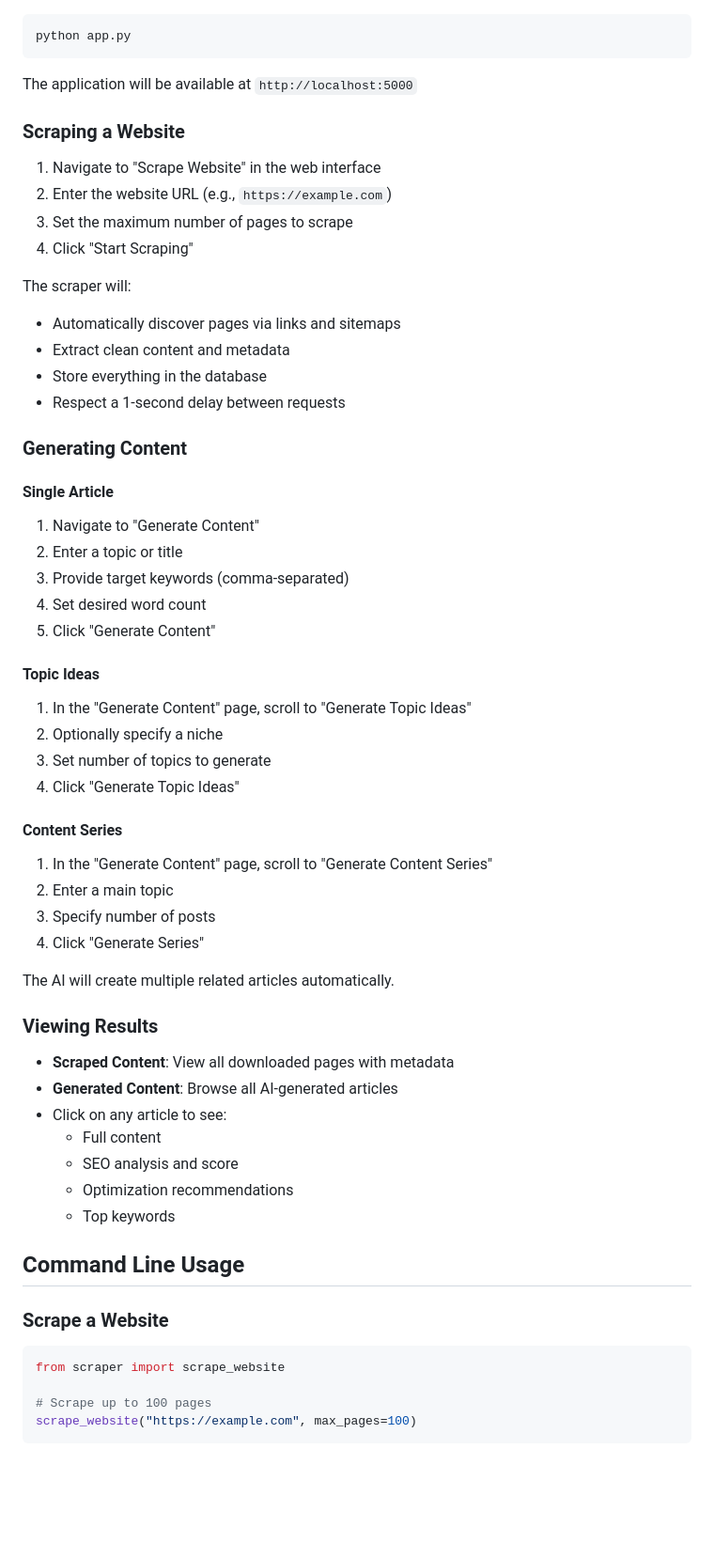
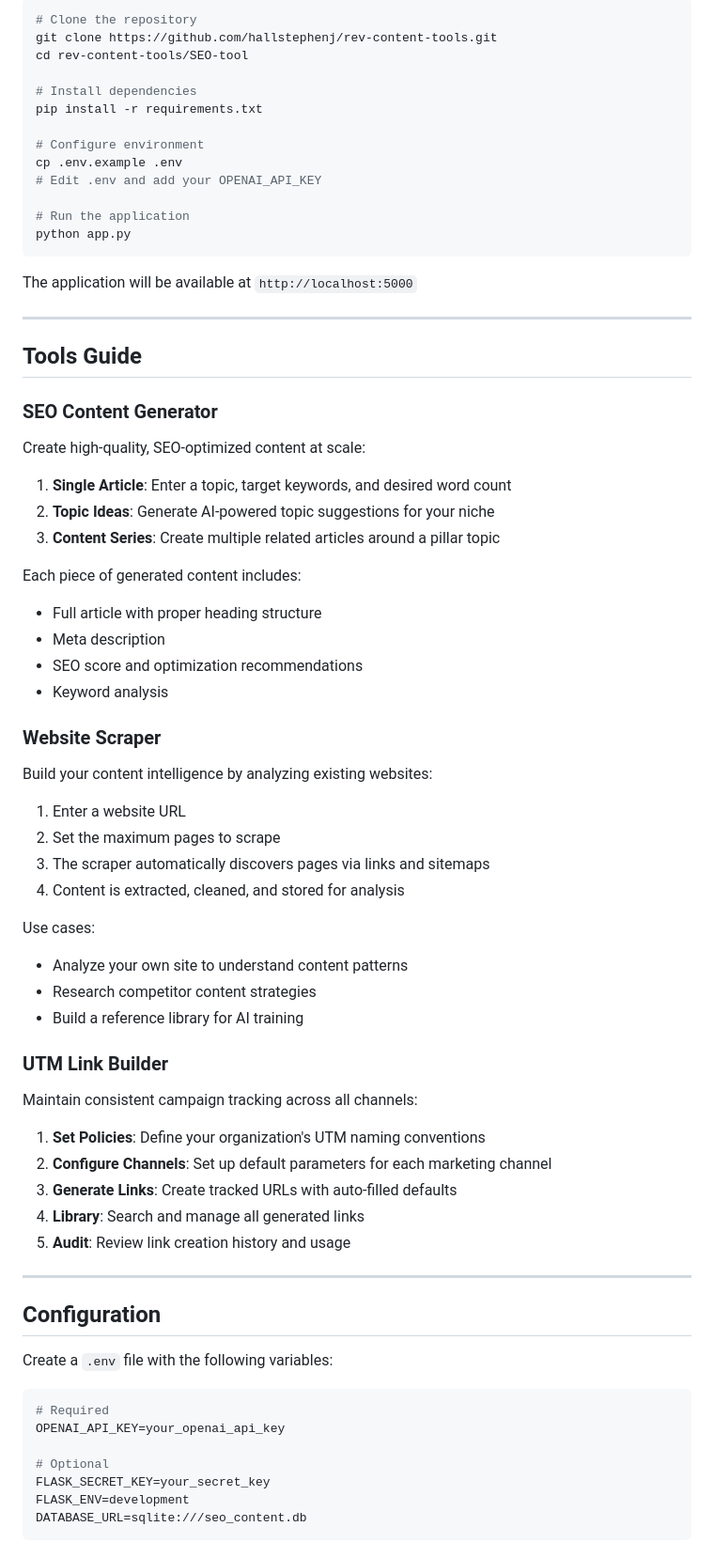
Before and after one commit to hallstephenj/rev-content-tools, a Markdown page: SEO-tool/README.md, the part around the change printed below. Shown: that part at 94% size. Drawn GitHub-style; blank space fills up the shorter version.

````diff
--- a/SEO-tool/README.md
+++ b/SEO-tool/README.md
@@ -60,67 +65,77 @@ python -c "from models import Database; Database()"
 
 ```bash
+# Clone the repository
+git clone https://github.com/hallstephenj/rev-content-tools.git
+cd rev-content-tools/SEO-tool
+
+# Install dependencies
+pip install -r requirements.txt
+
+# Configure environment
+cp .env.example .env
+# Edit .env and add your OPENAI_API_KEY
+
+# Run the application
 python app.py
 ```
 
 The application will be available at `http://localhost:5000`
 
-### Scraping a Website
+---
 
-1. Navigate to "Scrape Website" in the web interface
-2. Enter the website URL (e.g., `https://example.com`)
-3. Set the maximum number of pages to scrape
-4. Click "Start Scraping"
+## Tools Guide
 
-The scraper will:
-- Automatically discover pages via links and sitemaps
-- Extract clean content and metadata
-- Store everything in the database
-- Respect a 1-second delay between requests
+### SEO Content Generator
 
-### Generating Content
+Create high-quality, SEO-optimized content at scale:
 
-#### Single Article
+1. **Single Article**: Enter a topic, target keywords, and desired word count
+2. **Topic Ideas**: Generate AI-powered topic suggestions for your niche
+3. **Content Series**: Create multiple related articles around a pillar topic
 
-1. Navigate to "Generate Content"
-2. Enter a topic or title
-3. Provide target keywords (comma-separated)
-4. Set desired word count
-5. Click "Generate Content"
+Each piece of generated content includes:
+- Full article with proper heading structure
+- Meta description
+- SEO score and optimization recommendations
+- Keyword analysis
 
-#### Topic Ideas
+### Website Scraper
 
-1. In the "Generate Content" page, scroll to "Generate Topic Ideas"
-2. Optionally specify a niche
-3. Set number of topics to generate
-4. Click "Generate Topic Ideas"
+Build your content intelligence by analyzing existing websites:
 
-#### Content Series
+1. Enter a website URL
+2. Set the maximum pages to scrape
+3. The scraper automatically discovers pages via links and sitemaps
+4. Content is extracted, cleaned, and stored for analysis
 
-1. In the "Generate Content" page, scroll to "Generate Content Series"
-2. Enter a main topic
-3. Specify number of posts
-4. Click "Generate Series"
+Use cases:
+- Analyze your own site to understand content patterns
+- Research competitor content strategies
+- Build a reference library for AI training
 
-The AI will create multiple related articles automatically.
+### UTM Link Builder
 
-### Viewing Results
+Maintain consistent campaign tracking across all channels:
 
-- **Scraped Content**: View all downloaded pages with metadata
-- **Generated Content**: Browse all AI-generated articles
-- Click on any article to see:
-  - Full content
-  - SEO analysis and score
-  - Optimization recommendations
-  - Top keywords
+1. **Set Policies**: Define your organization's UTM naming conventions
+2. **Configure Channels**: Set up default parameters for each marketing channel
+3. **Generate Links**: Create tracked URLs with auto-filled defaults
+4. **Library**: Search and manage all generated links
+5. **Audit**: Review link creation history and usage
 
-## Command Line Usage
+---
 
-### Scrape a Website
+## Configuration
 
-```python
-from scraper import scrape_website
+Create a `.env` file with the following variables:
 
-# Scrape up to 100 pages
-scrape_website("https://example.com", max_pages=100)
+```bash
+# Required
+OPENAI_API_KEY=your_openai_api_key
+
+# Optional
+FLASK_SECRET_KEY=your_secret_key
+FLASK_ENV=development
+DATABASE_URL=sqlite:///seo_content.db
 ```
 
````
Also changed, not shown: other parts of SEO-tool/README.md (+147 -253 lines).
